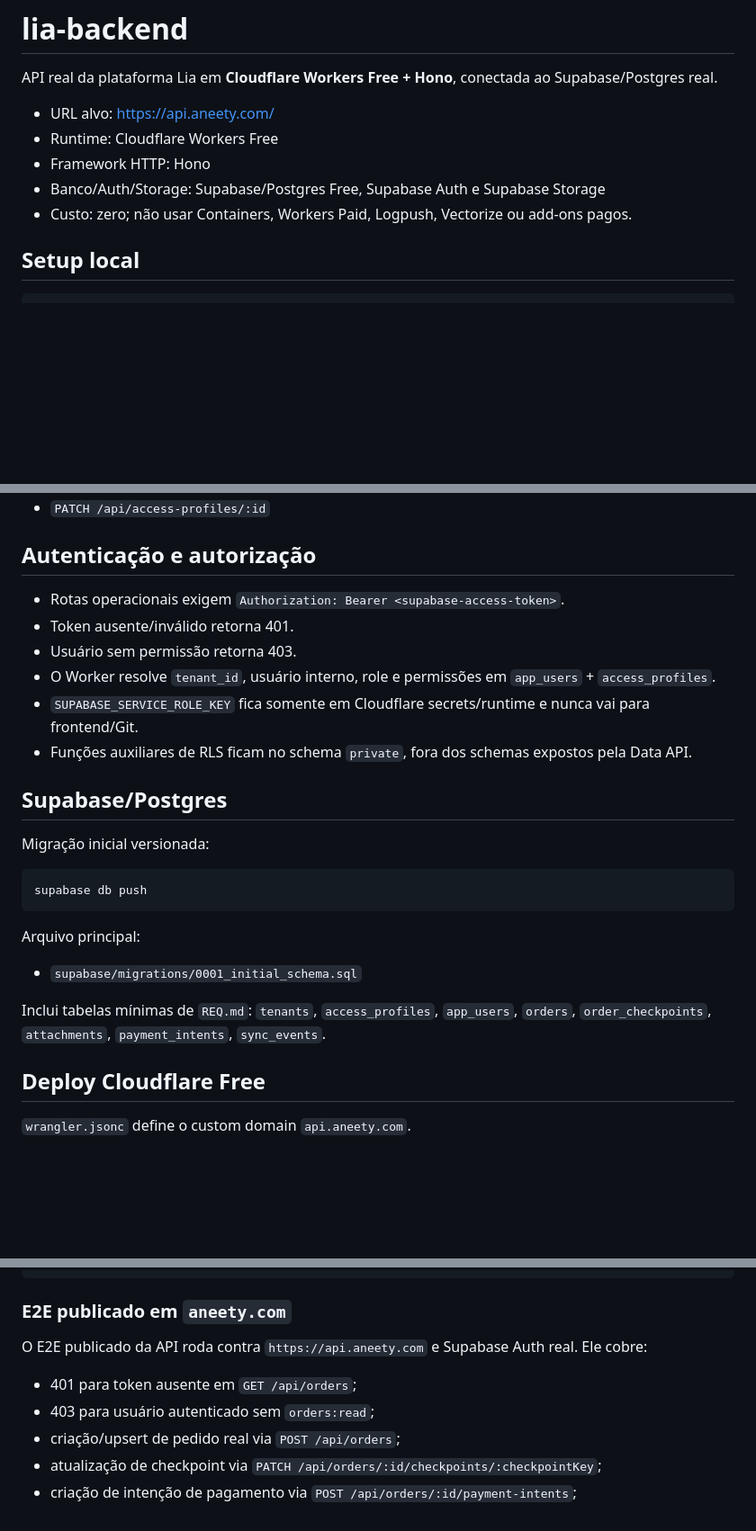
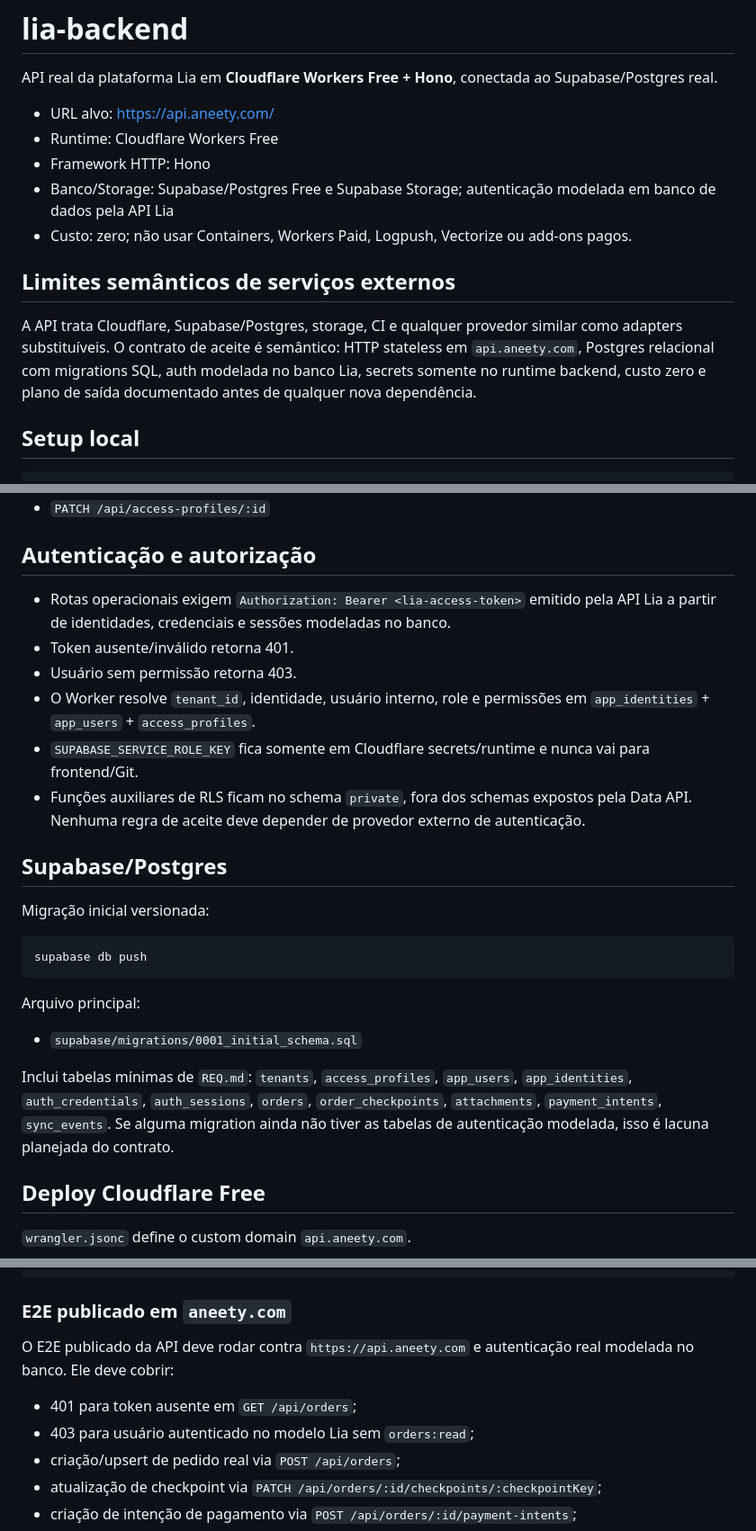
Before and after one commit to Malnati/lia-backend, a Markdown page: README.md, 3 parts joined by grey strips. Shown at 90% size. Rendered like a GitHub page; blank space fills up the shorter version.

Commit message:
docs(contract): document service boundaries
Documenta auth modelada no banco e limites semânticos para serviços externos.

```diff
--- a/README.md
+++ b/README.md
@@ -5,8 +5,13 @@ API real da plataforma Lia em **Cloudflare Workers Free + Hono**, conectada ao S
 - URL alvo: <https://api.aneety.com/>
 - Runtime: Cloudflare Workers Free
 - Framework HTTP: Hono
-- Banco/Auth/Storage: Supabase/Postgres Free, Supabase Auth e Supabase Storage
+- Banco/Storage: Supabase/Postgres Free e Supabase Storage; autenticação modelada em banco de dados pela API Lia
 - Custo: zero; não usar Containers, Workers Paid, Logpush, Vectorize ou add-ons pagos.
+
+
+## Limites semânticos de serviços externos
+
+A API trata Cloudflare, Supabase/Postgres, storage, CI e qualquer provedor similar como adapters substituíveis. O contrato de aceite é semântico: HTTP stateless em `api.aneety.com`, Postgres relacional com migrations SQL, auth modelada no banco Lia, secrets somente no runtime backend, custo zero e plano de saída documentado antes de qualquer nova dependência.
 
 ## Setup local
 
@@ -52,12 +57,12 @@ Prefixo global: `/api`.
 
 ## Autenticação e autorização
 
-- Rotas operacionais exigem `Authorization: Bearer <supabase-access-token>`.
+- Rotas operacionais exigem `Authorization: Bearer <lia-access-token>` emitido pela API Lia a partir de identidades, credenciais e sessões modeladas no banco.
 - Token ausente/inválido retorna 401.
 - Usuário sem permissão retorna 403.
-- O Worker resolve `tenant_id`, usuário interno, role e permissões em `app_users` + `access_profiles`.
+- O Worker resolve `tenant_id`, identidade, usuário interno, role e permissões em `app_identities` + `app_users` + `access_profiles`.
 - `SUPABASE_SERVICE_ROLE_KEY` fica somente em Cloudflare secrets/runtime e nunca vai para frontend/Git.
-- Funções auxiliares de RLS ficam no schema `private`, fora dos schemas expostos pela Data API.
+- Funções auxiliares de RLS ficam no schema `private`, fora dos schemas expostos pela Data API. Nenhuma regra de aceite deve depender de provedor externo de autenticação.
 
 ## Supabase/Postgres
 
@@ -71,7 +76,7 @@ Arquivo principal:
 
 - `supabase/migrations/0001_initial_schema.sql`
 
-Inclui tabelas mínimas de `REQ.md`: `tenants`, `access_profiles`, `app_users`, `orders`, `order_checkpoints`, `attachments`, `payment_intents`, `sync_events`.
+Inclui tabelas mínimas de `REQ.md`: `tenants`, `access_profiles`, `app_users`, `app_identities`, `auth_credentials`, `auth_sessions`, `orders`, `order_checkpoints`, `attachments`, `payment_intents`, `sync_events`. Se alguma migration ainda não tiver as tabelas de autenticação modelada, isso é lacuna planejada do contrato.
 
 ## Deploy Cloudflare Free
 
@@ -105,10 +110,10 @@ pnpm wrangler deploy --dry-run
 
 ### E2E publicado em `aneety.com`
 
-O E2E publicado da API roda contra `https://api.aneety.com` e Supabase Auth real. Ele cobre:
+O E2E publicado da API deve rodar contra `https://api.aneety.com` e autenticação real modelada no banco. Ele deve cobrir:
 
 - 401 para token ausente em `GET /api/orders`;
-- 403 para usuário autenticado sem `orders:read`;
+- 403 para usuário autenticado no modelo Lia sem `orders:read`;
 - criação/upsert de pedido real via `POST /api/orders`;
 - atualização de checkpoint via `PATCH /api/orders/:id/checkpoints/:checkpointKey`;
 - criação de intenção de pagamento via `POST /api/orders/:id/payment-intents`;
```
